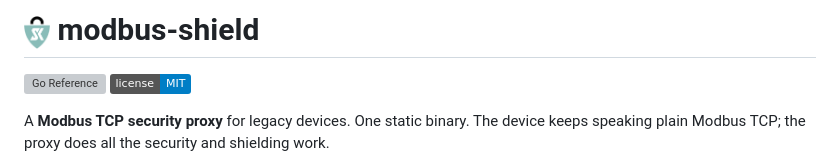
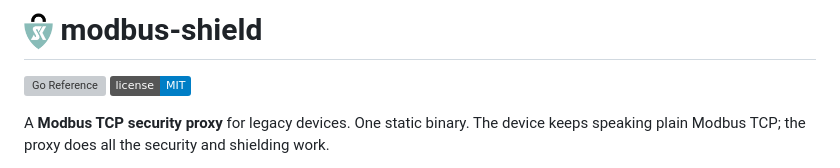
Before and after one commit to GalaxyGorilla/modbus-shield, a Markdown page: README.md, the part around the change. GitHub-like rendering; pictures changed too: docs/assets/sascha-kattelmann-logo.png; badges without logos; grey boxes are pictures that could not be loaded.

Commit message:
docs: refine heading logo placement

```diff
--- a/README.md
+++ b/README.md
@@ -1,4 +1,4 @@
-<h1><a href="https://saschakattelmann.de"><img src="docs/assets/sascha-kattelmann-logo.png" alt="" height="34" align="absmiddle"></a> modbus-shield</h1>
+<h1><a href="https://saschakattelmann.de"><img src="docs/assets/sascha-kattelmann-logo.png" alt="" height="40" align="absmiddle"></a> modbus-shield</h1>
 
 [![Go Reference](https://pkg.go.dev/badge/github.com/GalaxyGorilla/modbus-shield.svg)](https://pkg.go.dev/github.com/GalaxyGorilla/modbus-shield)
 ![License](https://img.shields.io/badge/license-MIT-blue.svg)
```
